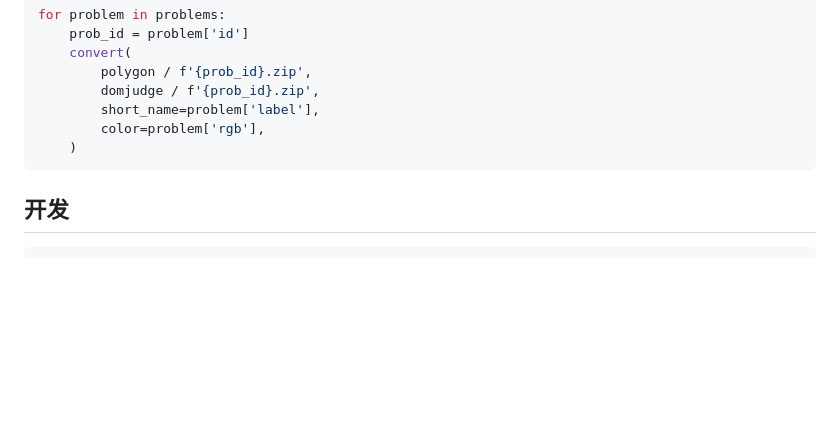
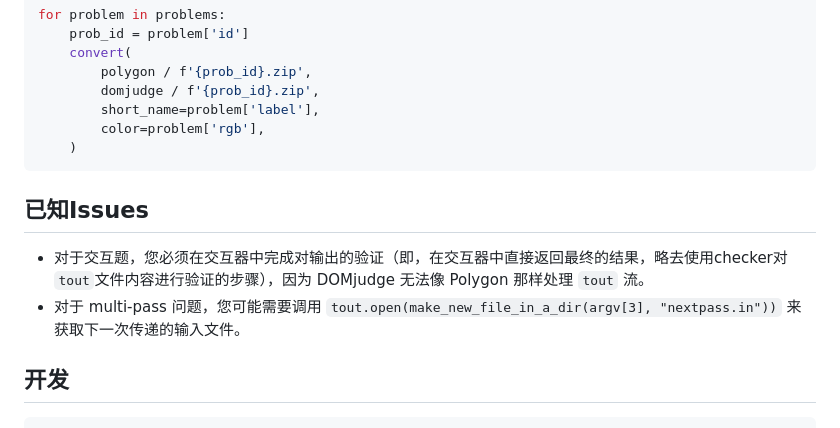
Before and after one commit to cn-xcpc-tools/Polygon2DOMjudge, a Markdown page: README.cn.md, the part around the change. Drawn GitHub-style; blank space fills up the shorter version.

Commit message:
imporve: update README(CN), add translation from README(EN)

````diff
--- a/README.cn.md
+++ b/README.cn.md
@@ -107,6 +107,11 @@ for problem in problems:
     )
 ```
 
+## 已知Issues
+
+- 对于交互题，您必须在交互器中完成对输出的验证（即，在交互器中直接返回最终的结果，略去使用checker对`tout`文件内容进行验证的步骤），因为 DOMjudge 无法像 Polygon 那样处理 `tout` 流。
+- 对于 multi-pass 问题，您可能需要调用 `tout.open(make_new_file_in_a_dir(argv[3], "nextpass.in"))` 来获取下一次传递的输入文件。
+
 ## 开发
 
 ```bash
````
